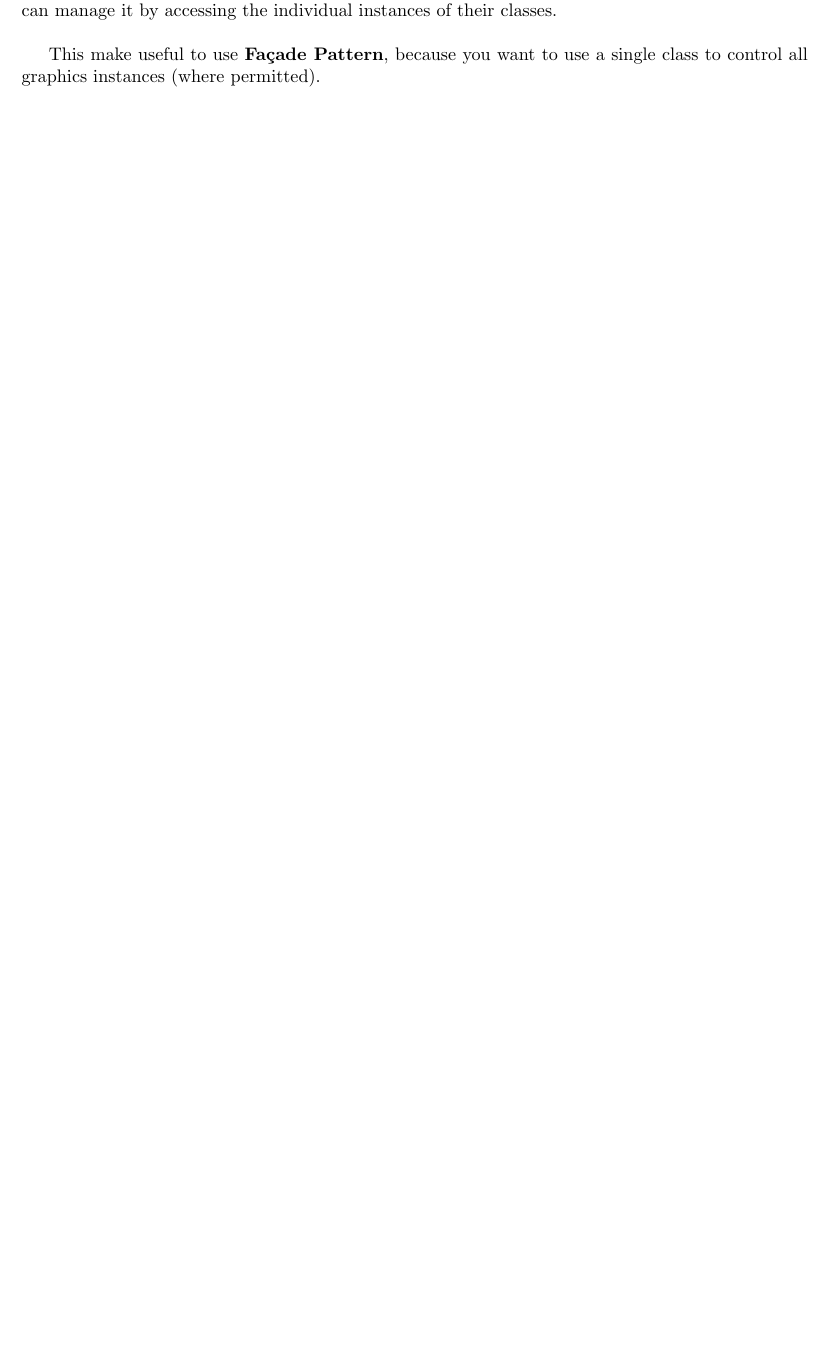
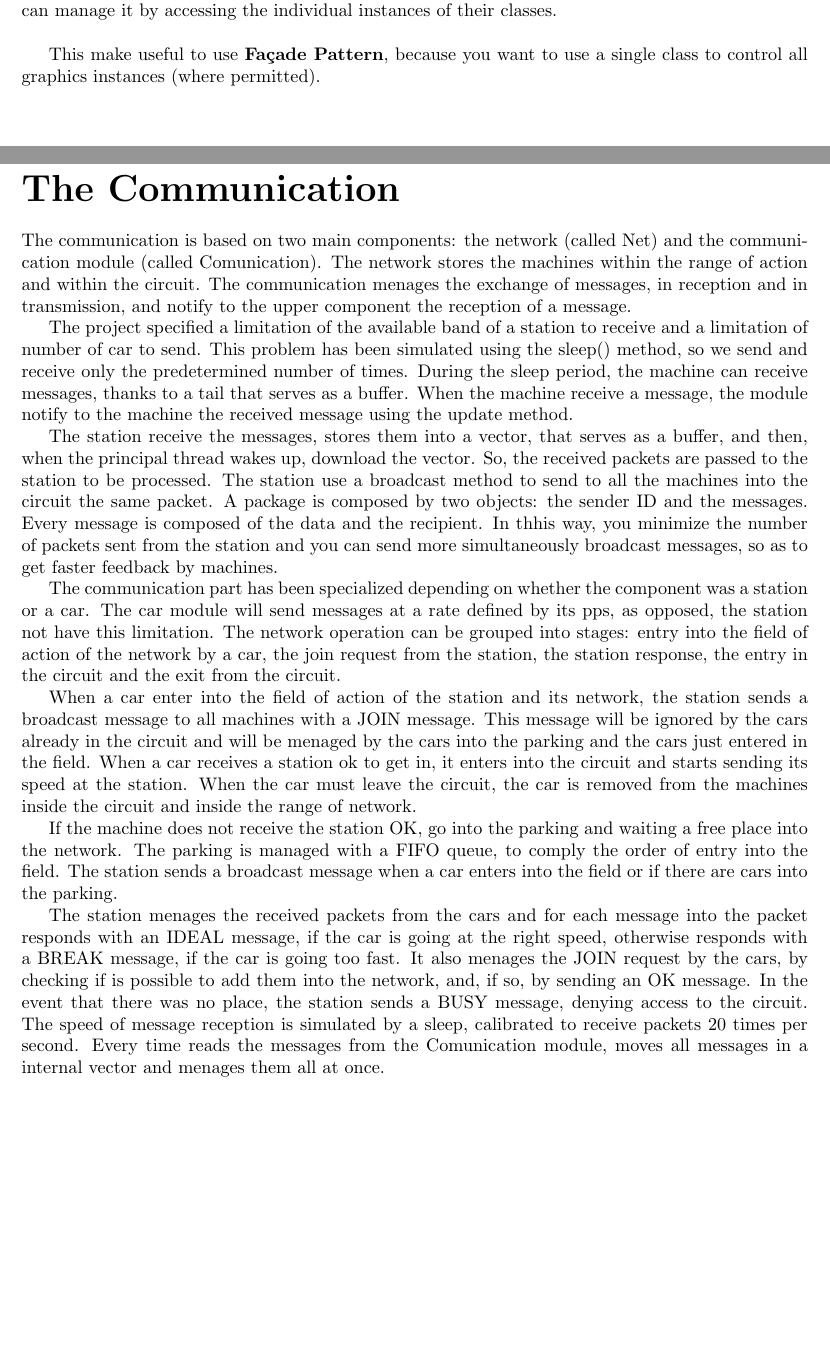
Before and after one commit to EnricoGiordano1992/IngProj2, a LaTeX document (Documentazione/Ing1.tex): part of page 9 of 9 before the commit and two parts of pages 9 and 10 of 10 after it, the two joined at a grey line, cut so that both start at the same text, the shorter picture padded with empty space. Compiled offline with pdfLaTeX.

Commit message:
Tradotta parte di Giovanni

```diff
--- a/Documentazione/Ing1.tex
+++ b/Documentazione/Ing1.tex
@@ -191,4 +191,31 @@ This was useful for managing the asynchronously machine movements compared the o
 %Questo rende inoltre utile l'utilizzo del \textbf{Façade Pattern}, perché si vuole utilizzare una singola classe per controllare tutte le istanze grafiche (dove è permesso).
 This make useful to use \textbf{Façade Pattern}, because you want to use a single class to control all graphics instances (where permitted).
 
+\newpage
+
+\part{The Communication}
+
+The communication is based on two main components: the network (called Net) and the communication module (called Comunication). The network stores the machines within the range of action and within the circuit. The communication menages the exchange of messages, in reception and in transmission, and notify to the upper component the reception of a message.
+
+The project specified a limitation of the available band of a station to receive and a limitation of number of car to send. This problem has been simulated using the sleep() method, so we send and receive only the predetermined number of times.
+During the sleep period, the machine can receive messages, thanks to a tail that serves as a buffer. When the machine receive a message, the module notify to the machine the received message using the update method.
+
+The station receive the messages, stores them into a vector, that serves as a buffer, and then, when the principal thread wakes up, download the vector. So, the received packets are passed to the station to be processed.
+The station use a broadcast method to send to all the machines into the circuit the same packet.
+A package is composed by two objects: the sender ID and the messages. Every message is composed of the data and the recipient. In thhis way, you minimize the number of packets sent from the station and you can send more simultaneously broadcast messages, so as to get faster feedback by machines.
+
+The communication part has been specialized depending on whether the component was a station or a car. The car module will send messages at a rate defined by its pps, as opposed, the station not have this limitation.
+The network operation can be grouped into stages: entry into the field of action of the network by a car, the join request from the station, the station response, the entry in the circuit and the exit from the circuit.
+
+When a car enter into the field of action of the station and its network, the station sends a broadcast message to all machines with a JOIN message. This message will be ignored by the cars already in the circuit and will be menaged by the cars into the parking and the cars just entered in the field. When a car receives a station ok to get in, it enters into the circuit and starts sending its speed at the station. When the car must leave the circuit, the car is removed from the machines inside the circuit and inside the range of network.
+
+If the machine does not receive the station OK, go into the parking and waiting a free place into the network.
+The parking is managed with a FIFO queue, to comply the order of entry into the field.
+The station sends a broadcast message when a car enters into the field or if there are cars into the parking.
+
+The station menages the received packets from the cars and for each message into the packet responds with an IDEAL message, if the car is going at the right speed, otherwise responds with a BREAK message, if the car is going too fast.
+It also menages the JOIN request by the cars, by checking if is possible to add them into the network, and, if so, by sending an OK message. In the event that there was no place, the station sends a BUSY message, denying access to the circuit.
+The speed of message reception is simulated by a sleep, calibrated to receive packets 20 times per second. Every time reads the messages from the Comunication module, moves all messages in a internal vector and menages them all at once.
+
+
 \end{document}
```
